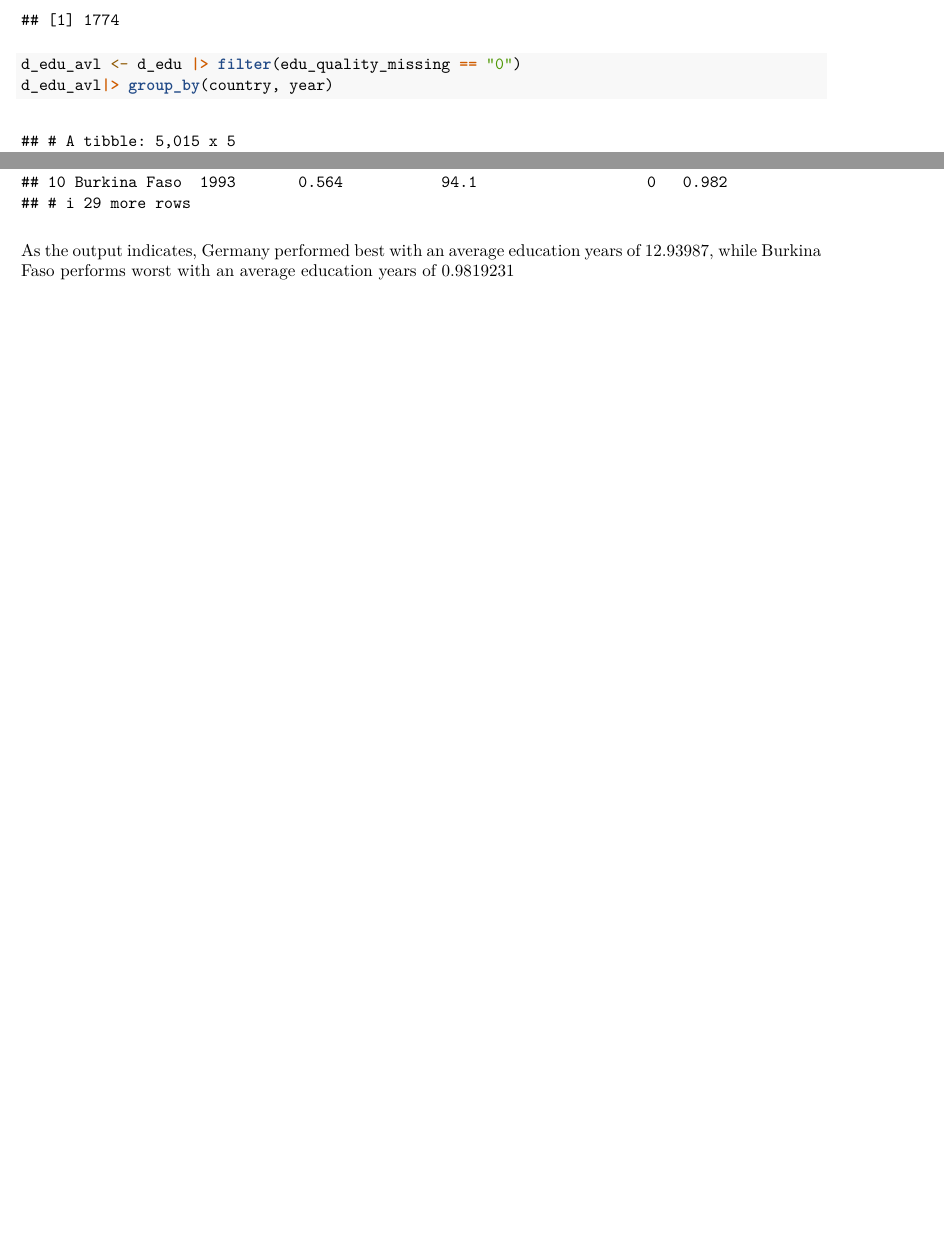
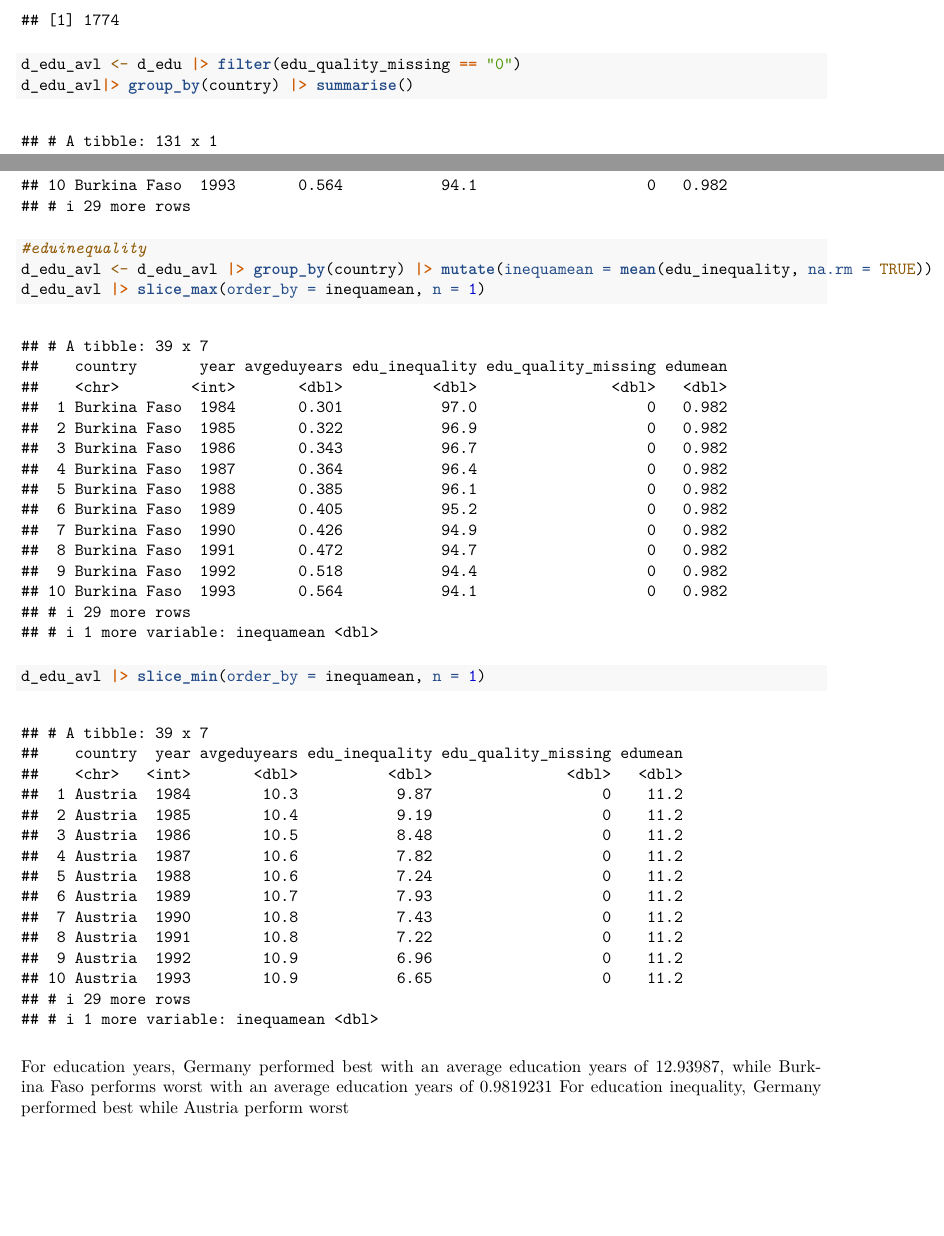
Before and after one commit to irrrene/POLI3148, an R Markdown document (In-class Exerxise2/InClassExercise2_Fanglin.Rmd): two parts of pages 135 and 136 of 136 before the commit and two parts of pages 135 and 137 of 137 after it, joined at a grey line, cut so that both start at the same text, the shorter picture padded with empty space. The pictures show the output file In-class Exerxise2/InClassExercise2_Fanglin.pdf that the author committed with the source.

Commit message:
Inclass2_1008_v2

````diff
--- a/In-class Exerxise2/InClassExercise2_Fanglin.Rmd
+++ b/In-class Exerxise2/InClassExercise2_Fanglin.Rmd
@@ -2,7 +2,10 @@
 title: "InClassExercise2"
 author: "Fanglin Liu Irene"
 date: "`r Sys.Date()`"
-output: pdf_document
+output:
+  pdf_document: default
+  html_document:
+    df_print: paged
 ---
 
 ```{r}
@@ -90,4 +93,4 @@ d_edu |> slice_max(order_by = edu_inequality, n = 5)
 d_edu <- d_edu |> mutate(edu_quality_missing = as.numeric(is.na(avgeduyears)))
 sum(d_edu$edu_quality_missing)
 d_edu_avl <- d_edu |> filter(edu_quality_missing == "0")
-d_edu_avl|> group_by(country, year)
+d_edu_avl|> group_by(country) |> summarise()
@@ -108,6 +113,11 @@ max(d_edu_avl$avgeduyears) - min(d_edu_avl$avgeduyears)
 d_edu_avl <- d_edu_avl |> group_by(country) |> mutate(edumean = mean(avgeduyears)) |> ungroup()
 d_edu_avl |> slice_max(order_by = edumean, n = 1)
 d_edu_avl |> slice_min(order_by = edumean, n = 1)
+#eduinequality
+d_edu_avl <- d_edu_avl |> group_by(country) |> mutate(inequamean = mean(edu_inequality, na.rm = TRUE)) |> ungroup()
+d_edu_avl |> slice_max(order_by = inequamean, n = 1)
+d_edu_avl |> slice_min(order_by = inequamean, n = 1)
 ```
 
-As the output indicates, Germany performed best with an average education years of 12.93987, while Burkina Faso performs worst with an average education years of 0.9819231
+For education years, Germany performed best with an average education years of 12.93987, while Burkina Faso performs worst with an average education years of 0.9819231
+For education inequality, Germany performed best while Austria perform worst
````
Also changed, not shown: In-class Exerxise2/InClassExercise2_Fanglin.pdf, In-class Exerxise2/InClassExercise2_Fanglin.Rmd (2 more changed lines), 2 other files.
